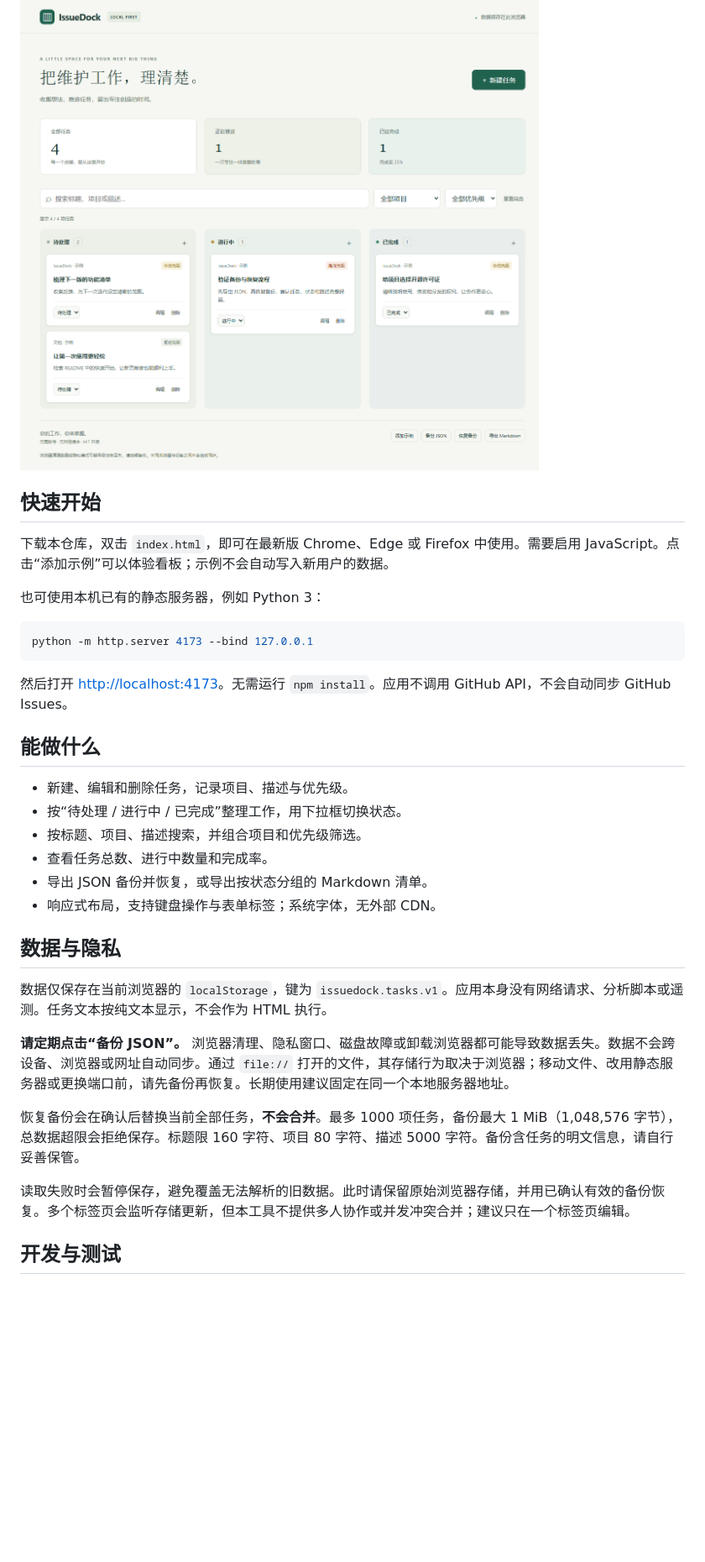
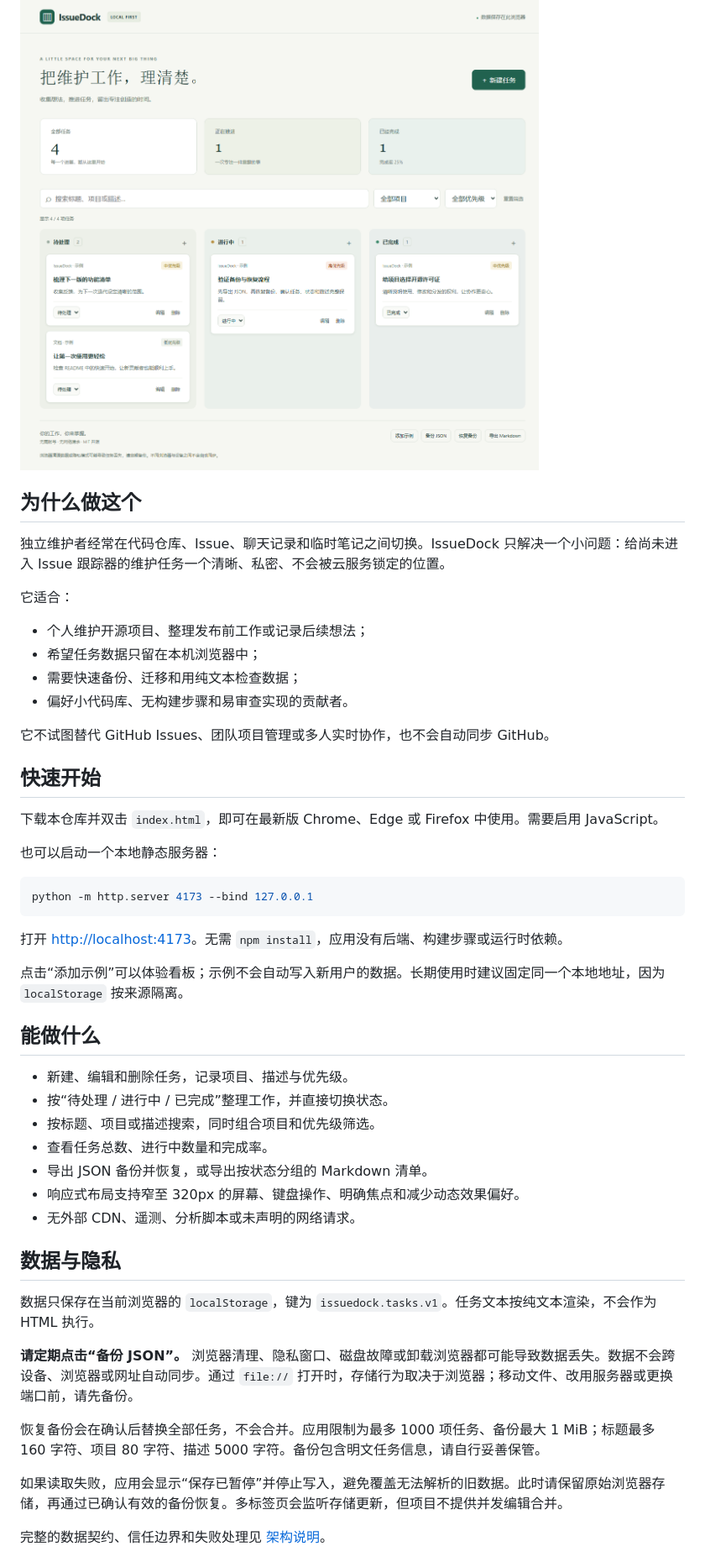
Before and after one commit to strongnainai/issuedock, a Markdown page: README.md, the part around one of its changes. Shown at 84% size. GitHub-like rendering; pictures changed too: docs/screenshot.png; blank space fills up the shorter version.

````diff
--- a/README.md
+++ b/README.md
@@ -6,36 +10,52 @@ A small, local-first task board for independent maintainers. No backend, trackin
 
 ![IssueDock 桌面看板，包含示例任务](docs/screenshot.png)
 
+## 为什么做这个
+
+独立维护者经常在代码仓库、Issue、聊天记录和临时笔记之间切换。IssueDock 只解决一个小问题：给尚未进入 Issue 跟踪器的维护任务一个清晰、私密、不会被云服务锁定的位置。
+
+它适合：
+
+- 个人维护开源项目、整理发布前工作或记录后续想法；
+- 希望任务数据只留在本机浏览器中；
+- 需要快速备份、迁移和用纯文本检查数据；
+- 偏好小代码库、无构建步骤和易审查实现的贡献者。
+
+它不试图替代 GitHub Issues、团队项目管理或多人实时协作，也不会自动同步 GitHub。
+
 ## 快速开始
 
-下载本仓库，双击 `index.html`，即可在最新版 Chrome、Edge 或 Firefox 中使用。需要启用 JavaScript。点击“添加示例”可以体验看板；示例不会自动写入新用户的数据。
+下载本仓库并双击 `index.html`，即可在最新版 Chrome、Edge 或 Firefox 中使用。需要启用 JavaScript。
 
-也可使用本机已有的静态服务器，例如 Python 3：
+也可以启动一个本地静态服务器：
 
 ```sh
 python -m http.server 4173 --bind 127.0.0.1
 ```
 
-然后打开 <http://localhost:4173>。无需运行 `npm install`。应用不调用 GitHub API，不会自动同步 GitHub Issues。
+打开 <http://localhost:4173>。无需 `npm install`，应用没有后端、构建步骤或运行时依赖。
+
+点击“添加示例”可以体验看板；示例不会自动写入新用户的数据。长期使用时建议固定同一个本地地址，因为 `localStorage` 按来源隔离。
 
 ## 能做什么
 
 - 新建、编辑和删除任务，记录项目、描述与优先级。
-- 按“待处理 / 进行中 / 已完成”整理工作，用下拉框切换状态。
-- 按标题、项目、描述搜索，并组合项目和优先级筛选。
+- 按“待处理 / 进行中 / 已完成”整理工作，并直接切换状态。
+- 按标题、项目或描述搜索，同时组合项目和优先级筛选。
 - 查看任务总数、进行中数量和完成率。
 - 导出 JSON 备份并恢复，或导出按状态分组的 Markdown 清单。
-- 响应式布局，支持键盘操作与表单标签；系统字体，无外部 CDN。
+- 响应式布局支持窄至 320px 的屏幕、键盘操作、明确焦点和减少动态效果偏好。
+- 无外部 CDN、遥测、分析脚本或未声明的网络请求。
 
 ## 数据与隐私
 
-数据仅保存在当前浏览器的 `localStorage`，键为 `issuedock.tasks.v1`。应用本身没有网络请求、分析脚本或遥测。任务文本按纯文本显示，不会作为 HTML 执行。
+数据只保存在当前浏览器的 `localStorage`，键为 `issuedock.tasks.v1`。任务文本按纯文本渲染，不会作为 HTML 执行。
 
-**请定期点击“备份 JSON”。** 浏览器清理、隐私窗口、磁盘故障或卸载浏览器都可能导致数据丢失。数据不会跨设备、浏览器或网址自动同步。通过 `file://` 打开的文件，其存储行为取决于浏览器；移动文件、改用静态服务器或更换端口前，请先备份再恢复。长期使用建议固定在同一个本地服务器地址。
+**请定期点击“备份 JSON”。** 浏览器清理、隐私窗口、磁盘故障或卸载浏览器都可能导致数据丢失。数据不会跨设备、浏览器或网址自动同步。通过 `file://` 打开时，存储行为取决于浏览器；移动文件、改用服务器或更换端口前，请先备份。
 
-恢复备份会在确认后替换当前全部任务，**不会合并**。最多 1000 项任务，备份最大 1 MiB（1,048,576 字节），总数据超限会拒绝保存。标题限 160 字符、项目 80 字符、描述 5000 字符。备份含任务的明文信息，请自行妥善保管。
+恢复备份会在确认后替换全部任务，不会合并。应用限制为最多 1000 项任务、备份最大 1 MiB；标题最多 160 字符、项目 80 字符、描述 5000 字符。备份包含明文任务信息，请自行妥善保管。
 
-读取失败时会暂停保存，避免覆盖无法解析的旧数据。此时请保留原始浏览器存储，并用已确认有效的备份恢复。多个标签页会监听存储更新，但本工具不提供多人协作或并发冲突合并；建议只在一个标签页编辑。
+如果读取失败，应用会显示“保存已暂停”并停止写入，避免覆盖无法解析的旧数据。此时请保留原始浏览器存储，再通过已确认有效的备份恢复。多标签页会监听存储更新，但项目不提供并发编辑合并。
 
-## 开发与测试
+完整的数据契约、信任边界和失败处理见 [架构说明](docs/architecture.md)。
 
````
Also changed, not shown: other parts of README.md (+44 -13 lines), .github/PULL_REQUEST_TEMPLATE.md (added, +21 -0 lines), CHANGELOG.md (added, +31 -0 lines), CONTRIBUTING.md (added, +66 -0 lines), SECURITY.md (added, +38 -0 lines), docs/architecture.md (added, +107 -0 lines), 12 other files.
